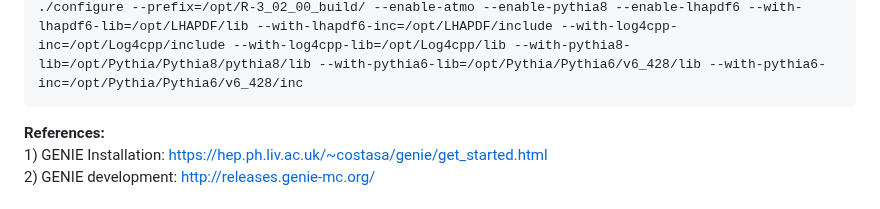
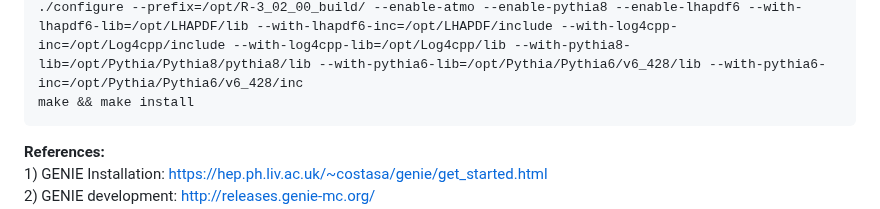
Before and after one commit to JaydipSingh/genie_tutorial, a Markdown page: README.md, the part around the change. Drawn GitHub-style.

Commit message:
GENIE Installtion Instruction for Neutrino School 2024 India

```diff
--- a/README.md
+++ b/README.md
@@ -151,7 +151,7 @@ source /opt/do_env_R_3_02.sh
     mkdir /opt/R-3_02_00_build
     cd Generator-R-3_02_00
     ./configure --prefix=/opt/R-3_02_00_build/ --enable-atmo --enable-pythia8 --enable-lhapdf6 --with-lhapdf6-lib=/opt/LHAPDF/lib --with-lhapdf6-inc=/opt/LHAPDF/include --with-log4cpp-inc=/opt/Log4cpp/include --with-log4cpp-lib=/opt/Log4cpp/lib --with-pythia8-lib=/opt/Pythia/Pythia8/pythia8/lib --with-pythia6-lib=/opt/Pythia/Pythia6/v6_428/lib --with-pythia6-inc=/opt/Pythia/Pythia6/v6_428/inc
-
+    make && make install
 
 
 **References:**<br />
```
